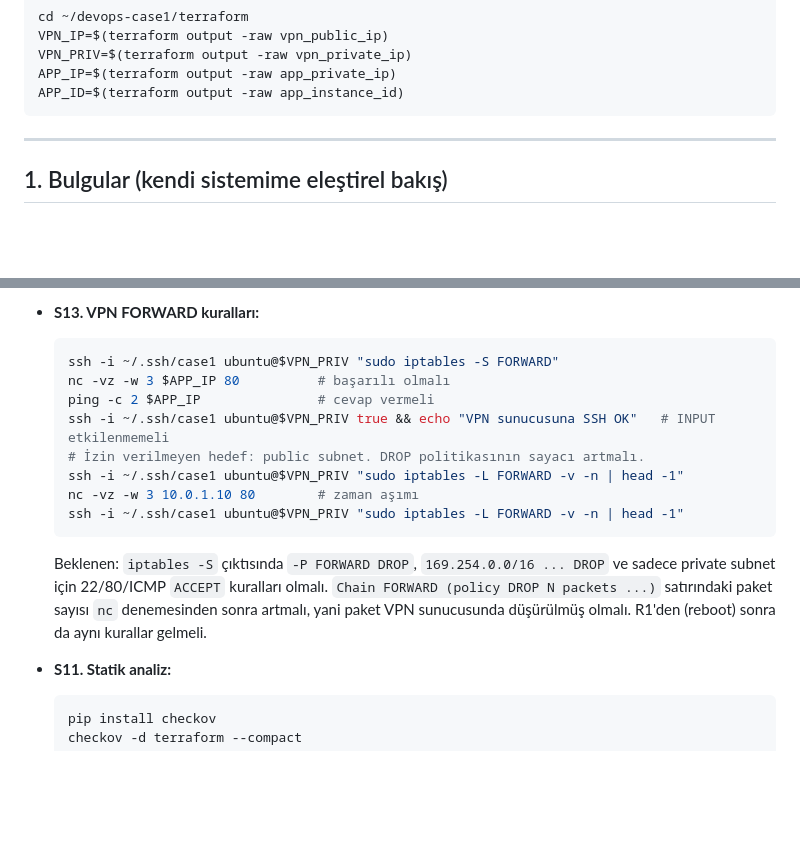
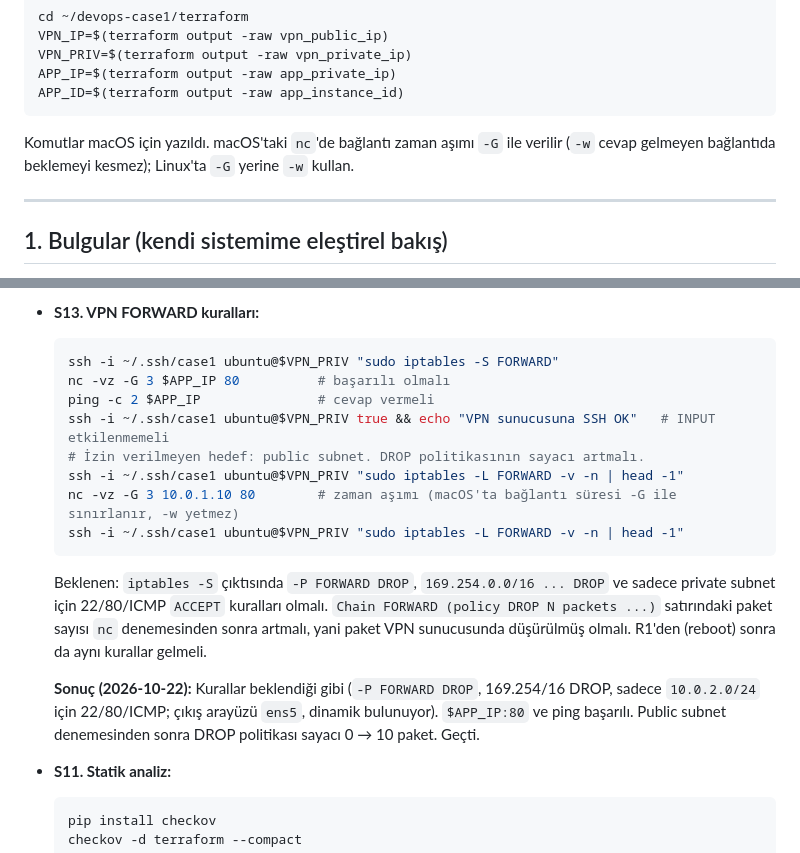
Before and after one commit to Kkocaoglan/DevOps_Case, a Markdown page: docs/TESTS.md, 2 parts joined by grey strips. GitHub-like rendering; blank space fills up the shorter version.

Commit message:
Docs: S13 sonucu, macOS nc için -G zaman aşımı

````diff
--- a/docs/TESTS.md
+++ b/docs/TESTS.md
@@ -13,6 +13,7 @@ VPN_PRIV=$(terraform output -raw vpn_private_ip)
 APP_IP=$(terraform output -raw app_private_ip)
 APP_ID=$(terraform output -raw app_instance_id)
 ```
+Komutlar macOS için yazıldı. macOS'taki `nc`'de bağlantı zaman aşımı `-G` ile verilir (`-w` cevap gelmeyen bağlantıda beklemeyi kesmez); Linux'ta `-G` yerine `-w` kullan.
 
 ---
 
@@ -349,15 +350,17 @@ Her testin bir **beklenen sonucu** var. Sonuç beklenenden farklıysa bir bulgu
 - **S13. VPN FORWARD kuralları:**
   ```bash
   ssh -i ~/.ssh/case1 ubuntu@$VPN_PRIV "sudo iptables -S FORWARD"
-  nc -vz -w 3 $APP_IP 80          # başarılı olmalı
+  nc -vz -G 3 $APP_IP 80          # başarılı olmalı
   ping -c 2 $APP_IP               # cevap vermeli
   ssh -i ~/.ssh/case1 ubuntu@$VPN_PRIV true && echo "VPN sunucusuna SSH OK"   # INPUT etkilenmemeli
   # İzin verilmeyen hedef: public subnet. DROP politikasının sayacı artmalı.
   ssh -i ~/.ssh/case1 ubuntu@$VPN_PRIV "sudo iptables -L FORWARD -v -n | head -1"
-  nc -vz -w 3 10.0.1.10 80        # zaman aşımı
+  nc -vz -G 3 10.0.1.10 80        # zaman aşımı (macOS'ta bağlantı süresi -G ile sınırlanır, -w yetmez)
   ssh -i ~/.ssh/case1 ubuntu@$VPN_PRIV "sudo iptables -L FORWARD -v -n | head -1"
   ```
   Beklenen: `iptables -S` çıktısında `-P FORWARD DROP`, `169.254.0.0/16 ... DROP` ve sadece private subnet için 22/80/ICMP `ACCEPT` kuralları olmalı. `Chain FORWARD (policy DROP N packets ...)` satırındaki paket sayısı `nc` denemesinden sonra artmalı, yani paket VPN sunucusunda düşürülmüş olmalı. R1'den (reboot) sonra da aynı kurallar gelmeli.
+
+  **Sonuç (2026-10-22):** Kurallar beklendiği gibi (`-P FORWARD DROP`, 169.254/16 DROP, sadece `10.0.2.0/24` için 22/80/ICMP; çıkış arayüzü `ens5`, dinamik bulunuyor). `$APP_IP:80` ve ping başarılı. Public subnet denemesinden sonra DROP politikası sayacı 0 → 10 paket. Geçti.
 
 - **S11. Statik analiz:**
   ```bash
````
Also changed, not shown: other parts of docs/TESTS.md (+5 -5 lines).
